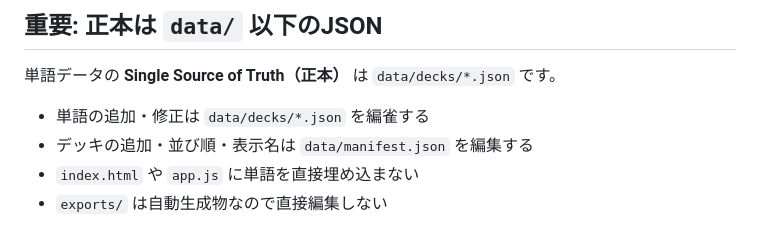
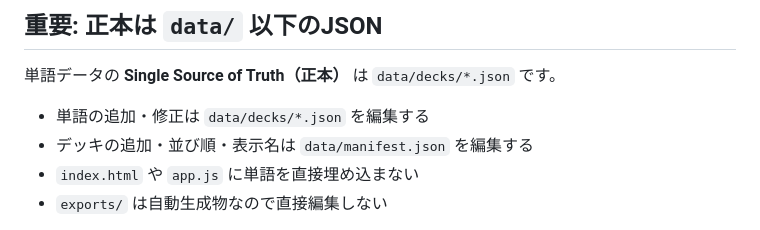
Before and after one commit to ninochi/language-flashcards, a Markdown page: README.md, the part around the change. GitHub-like rendering.

Commit message:
Fix README and document JSON architecture

```diff
--- a/README.md
+++ b/README.md
@@ -12,7 +12,7 @@
 
 単語データの **Single Source of Truth（正本）** は `data/decks/*.json` です。
 
-- 単語の追加・修正は `data/decks/*.json` を編雀する
+- 単語の追加・修正は `data/decks/*.json` を編集する
 - デッキの追加・並び順・表示名は `data/manifest.json` を編集する
 - `index.html` や `app.js` に単語を直接埋め込まない
 - `exports/` は自動生成物なので直接編集しない
```
